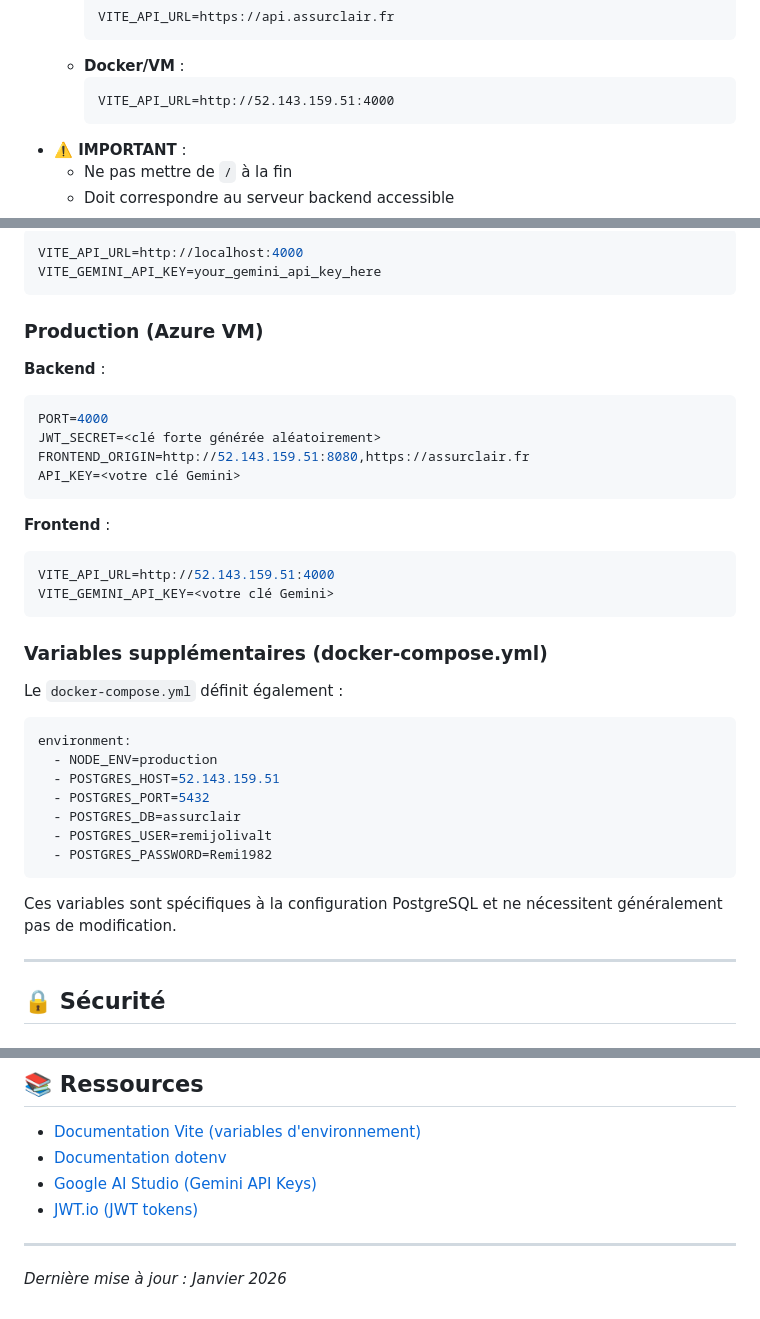
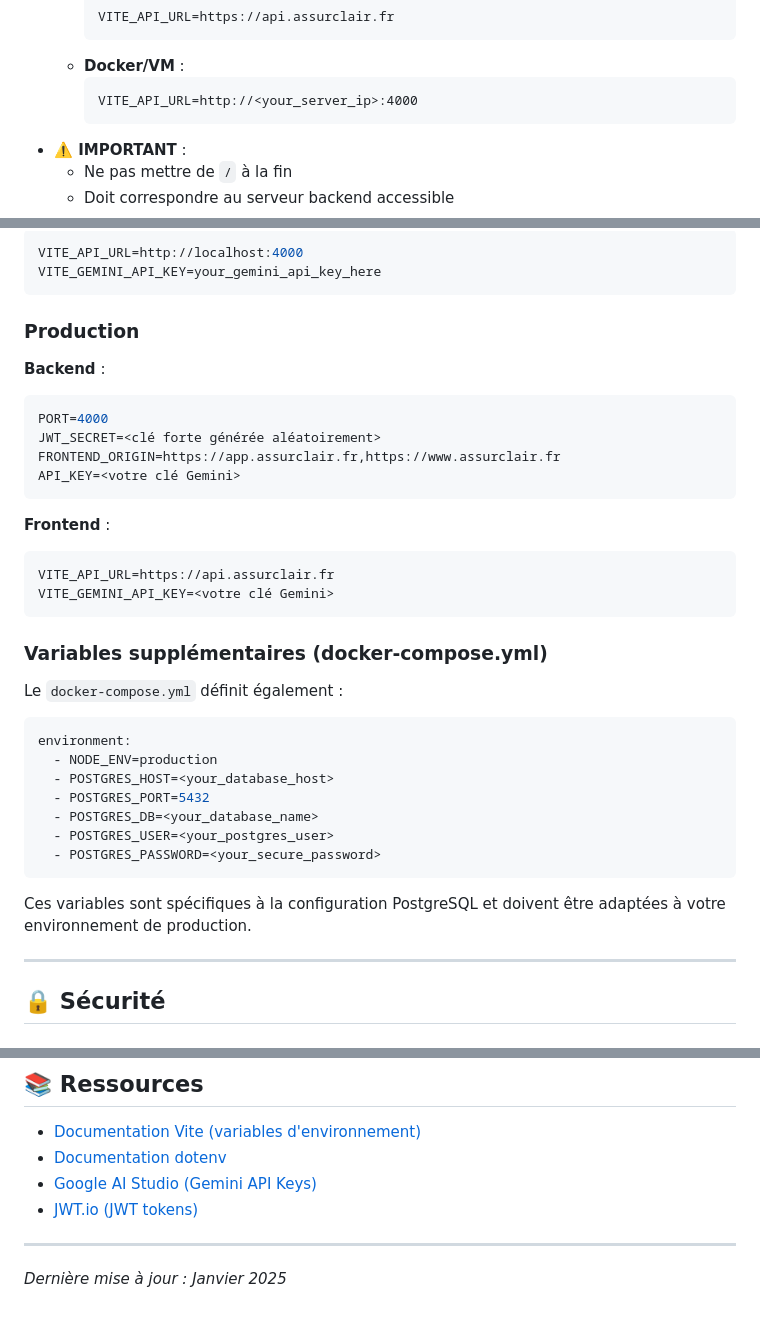
Before and after one commit to BienOuBien13/BienCouvert, a Markdown page: ENV_VARIABLES.md, 3 parts joined by grey strips. Drawn GitHub-style.

Commit message:
Fix: Replace hardcoded credentials with placeholders
Co-authored-by: RemiJolivalt <192959134+RemiJolivalt@users.noreply.github.com>

````diff
--- a/ENV_VARIABLES.md
+++ b/ENV_VARIABLES.md
@@ -198,7 +198,7 @@ Utilisé par Vite lors du build de l'application React. Les variables doivent co
     ```
   - **Docker/VM** :
     ```
-    VITE_API_URL=http://52.143.159.51:4000
+    VITE_API_URL=http://<your_server_ip>:4000
     ```
 - **⚠️ IMPORTANT** :
   - Ne pas mettre de `/` à la fin
@@ -284,19 +284,19 @@ VITE_API_URL=http://localhost:4000
 VITE_GEMINI_API_KEY=your_gemini_api_key_here
 ```
 
-### Production (Azure VM)
+### Production
 
 **Backend** :
 ```env
 PORT=4000
 JWT_SECRET=<clé forte générée aléatoirement>
-FRONTEND_ORIGIN=http://52.143.159.51:8080,https://assurclair.fr
+FRONTEND_ORIGIN=https://app.assurclair.fr,https://www.assurclair.fr
 API_KEY=<votre clé Gemini>
 ```
 
 **Frontend** :
 ```env
-VITE_API_URL=http://52.143.159.51:4000
+VITE_API_URL=https://api.assurclair.fr
 VITE_GEMINI_API_KEY=<votre clé Gemini>
 ```
 
@@ -307,14 +307,14 @@ Le `docker-compose.yml` définit également :
 ```yaml
 environment:
   - NODE_ENV=production
-  - POSTGRES_HOST=52.143.159.51
+  - POSTGRES_HOST=<your_database_host>
   - POSTGRES_PORT=5432
-  - POSTGRES_DB=assurclair
-  - POSTGRES_USER=remijolivalt
-  - POSTGRES_PASSWORD=Remi1982
+  - POSTGRES_DB=<your_database_name>
+  - POSTGRES_USER=<your_postgres_user>
+  - POSTGRES_PASSWORD=<your_secure_password>
 ```
 
-Ces variables sont spécifiques à la configuration PostgreSQL et ne nécessitent généralement pas de modification.
+Ces variables sont spécifiques à la configuration PostgreSQL et doivent être adaptées à votre environnement de production.
 
 ---
 
@@ -427,4 +427,4 @@ console.log(import.meta.env.VITE_API_URL)
 
 ---
 
-*Dernière mise à jour : Janvier 2026*
+*Dernière mise à jour : Janvier 2025*
````
